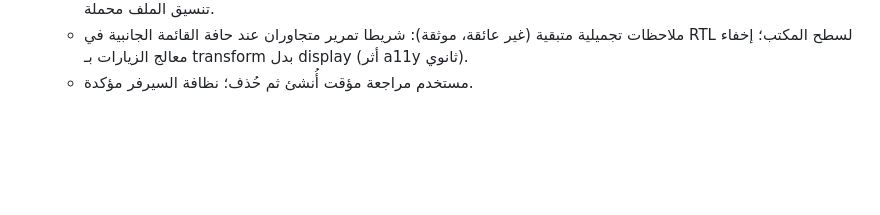
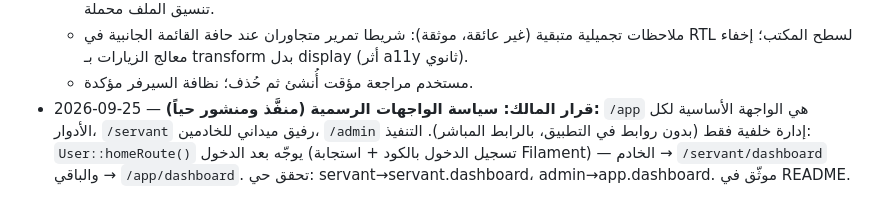
Before and after one commit to Kerolos17/el5edma, a Markdown page: docs/plans/[In Progress] Production Readiness and Deploy.md, the part around the change. GitHub-like rendering; blank space fills up the shorter version.

Commit message:
docs(plans): log interface policy decision (owner-approved)

```diff
--- a/docs/plans/[In Progress] Production Readiness and Deploy.md
+++ b/docs/plans/[In Progress] Production Readiness and Deploy.md
@@ -203,3 +203,4 @@
   - تحقق ما بعد الإصلاح على الحي: لوحة الخادم تفتح نظيفة، الجرس يعمل بالضغط، العناوين عربية ("حالة حرجة 🔴")، قاعدة تنسيق الملف محملة.
   - ملاحظات تجميلية متبقية (غير عائقة، موثقة): شريطا تمرير متجاوران عند حافة القائمة الجانبية في RTL لسطح المكتب؛ إخفاء معالج الزيارات بـ transform بدل display (أثر a11y ثانوي).
   - مستخدم مراجعة مؤقت أُنشئ ثم حُذف؛ نظافة السيرفر مؤكدة.
+- 2026-09-25 — **قرار المالك: سياسة الواجهات الرسمية (منفَّذ ومنشور حياً):** `/app` هي الواجهة الأساسية لكل الأدوار، `/servant` رفيق ميداني للخادمين، `/admin` إدارة خلفية فقط (بدون روابط في التطبيق، بالرابط المباشر). التنفيذ: `User::homeRoute()` يوجّه بعد الدخول (تسجيل الدخول بالكود + استجابة Filament) — الخادم → `/servant/dashboard` والباقي → `/app/dashboard`. تحقق حي: servant→servant.dashboard، admin→app.dashboard. موثّق في README.
```
